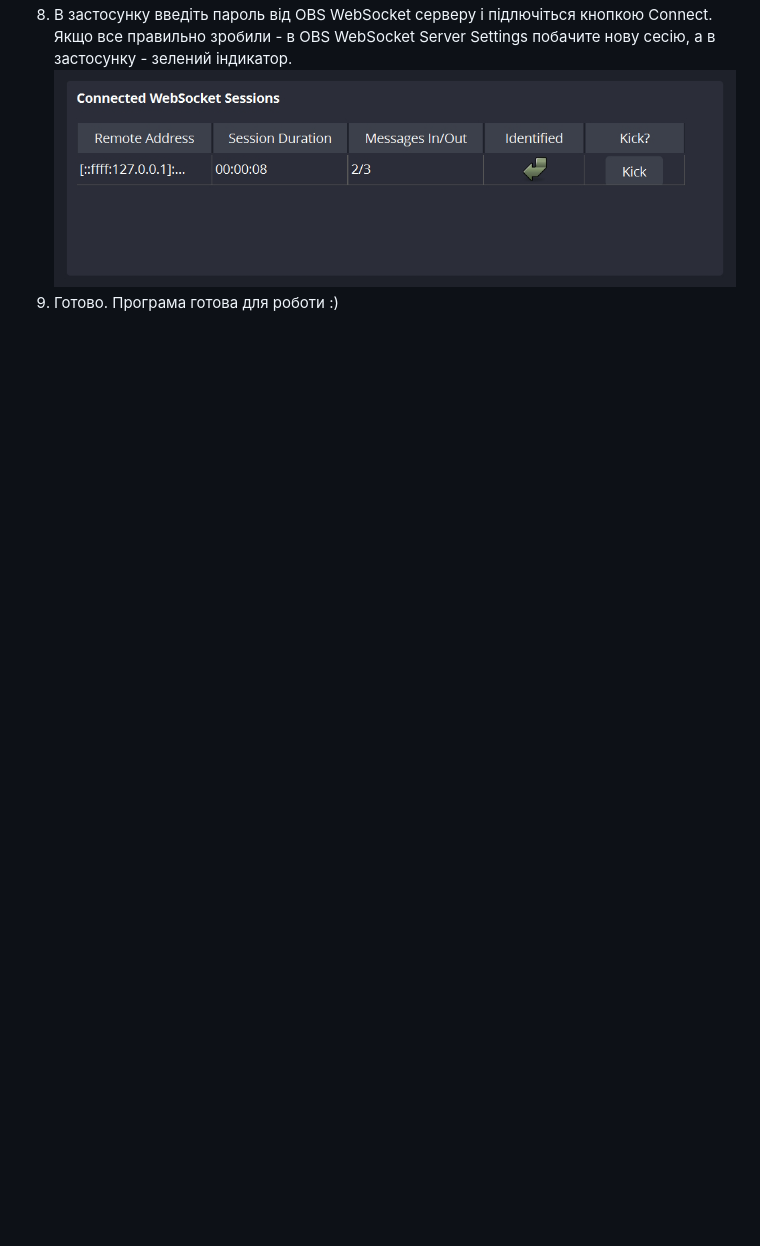
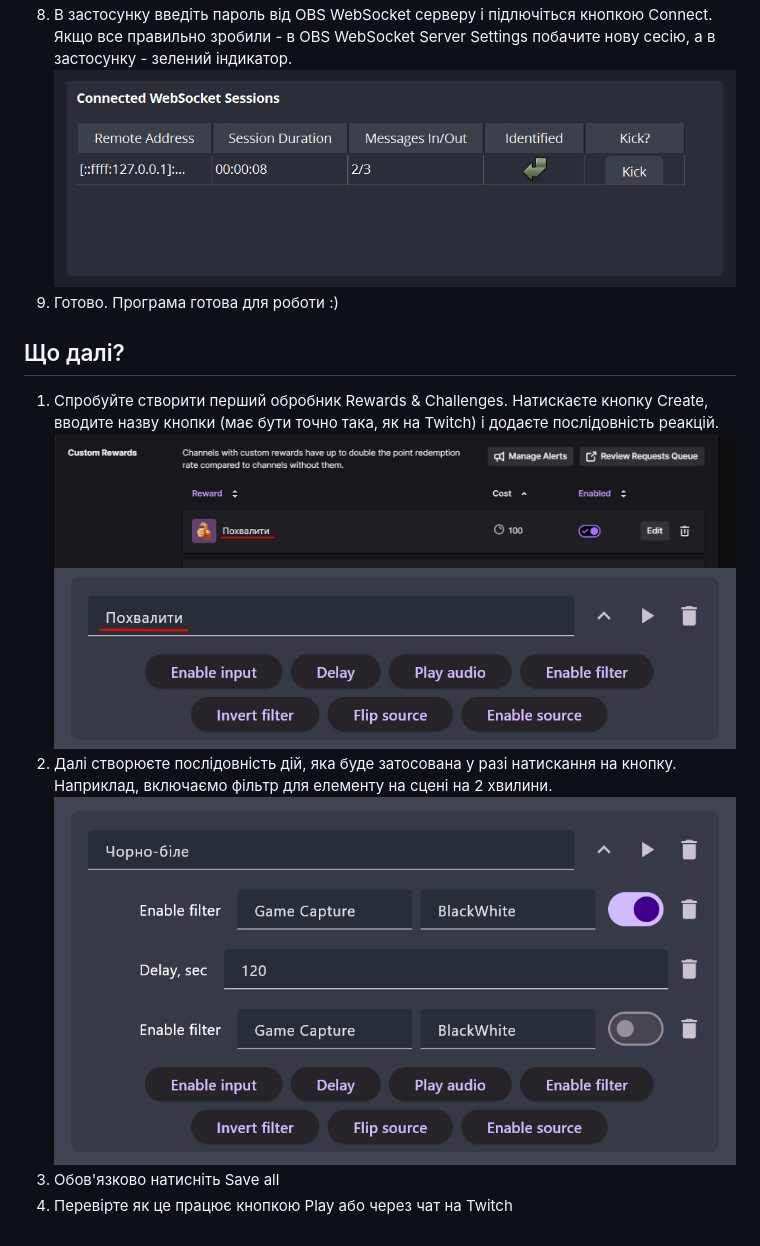
Before and after one commit to dealnotedev/twitch_rewards_app, a Markdown page: README_uk.md, the part around the change. GitHub-like rendering; pictures changed too: images/main_first_reward.jpg (added), images/main_reward_black_white.jpg (added), images/twitch_reward.jpg (added); blank space fills up the shorter version.

Commit message:
manual work in progress

```diff
--- a/README_uk.md
+++ b/README_uk.md
@@ -20,3 +20,12 @@
 8. В застосунку введіть пароль від OBS WebSocket серверу і підлючіться кнопкою Connect. Якщо все правильно зробили - в OBS WebSocket Server Settings побачите нову сесію, а в застосунку - зелений індикатор.
 ![plot](./images/obs_websocket_connected.jpg)
 9. Готово. Програма готова для роботи :)
+
+## Що далі?
+1. Спробуйте створити перший обробник Rewards & Challenges. Натискаєте кнопку Create, вводите назву кнопки (має бути точно така, як на Twitch) і додаєте послідовність реакцій.
+![plot](./images/twitch_reward.jpg)
+![plot](./images/main_first_reward.jpg)
+2. Далі створюєте послідовність дій, яка буде затосована у разі натискання на кнопку. Наприклад, включаємо фільтр для елементу на сцені на 2 хвилини.
+![plot](./images/main_reward_black_white.jpg)
+3. Обов'язково натисніть Save all
+4. Перевірте як це працює кнопкою Play або через чат на Twitch
```
